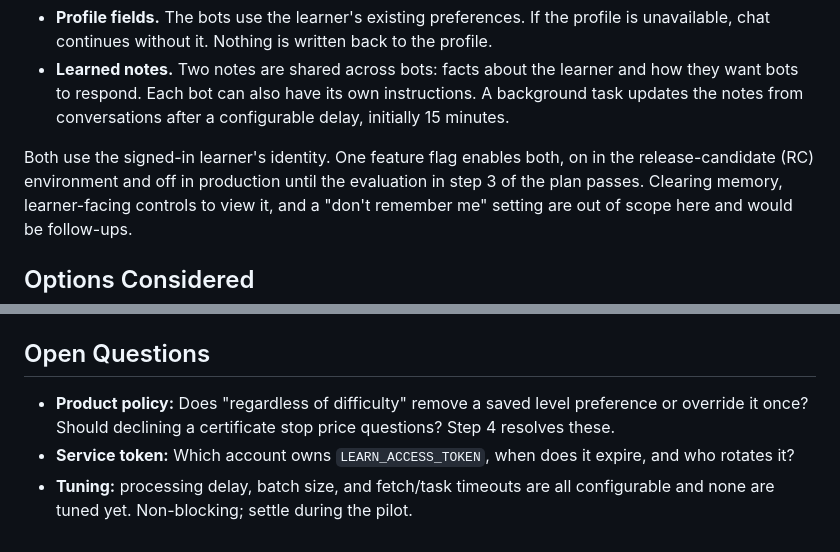
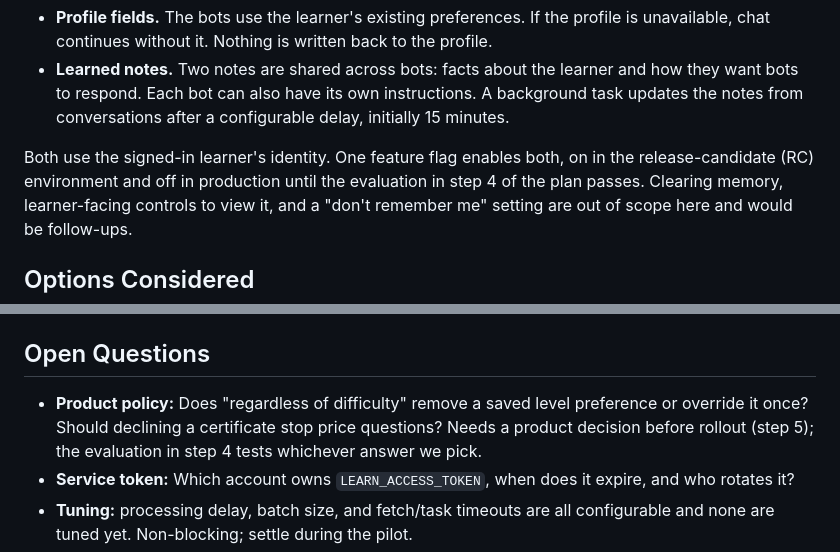
Before and after one commit to mitodl/learn-ai, a Markdown page: docs/rfc-learner-memory-astra.md, 2 parts joined by grey strips. Rendered like a GitHub page.

Commit message:
docs: RFC step references match the reordered plan
Co-Authored-By: Claude Fable 5.1 <noreply@anthropic.com>

```diff
--- a/docs/rfc-learner-memory-astra.md
+++ b/docs/rfc-learner-memory-astra.md
@@ -38,7 +38,7 @@ User memory consists of two pieces:
   15 minutes.
 
 Both use the signed-in learner's identity. One feature flag enables both, on in the
-release-candidate (RC) environment and off in production until the evaluation in step 3
+release-candidate (RC) environment and off in production until the evaluation in step 4
 of the plan passes. Clearing memory, learner-facing controls to view it, and a
 "don't remember me" setting are out of scope here and would be follow-ups.
 
@@ -464,7 +464,8 @@ OAuth token, not gateway configuration (see Service Authentication).
 ## Open Questions
 
 - **Product policy:** Does "regardless of difficulty" remove a saved level preference or
-  override it once? Should declining a certificate stop price questions? Step 4 resolves these.
+  override it once? Should declining a certificate stop price questions? Needs a product
+  decision before rollout (step 5); the evaluation in step 4 tests whichever answer we pick.
 - **Service token:** Which account owns `LEARN_ACCESS_TOKEN`, when does it expire, and
   who rotates it?
 - **Tuning:** processing delay, batch size, and fetch/task timeouts are all configurable
```
